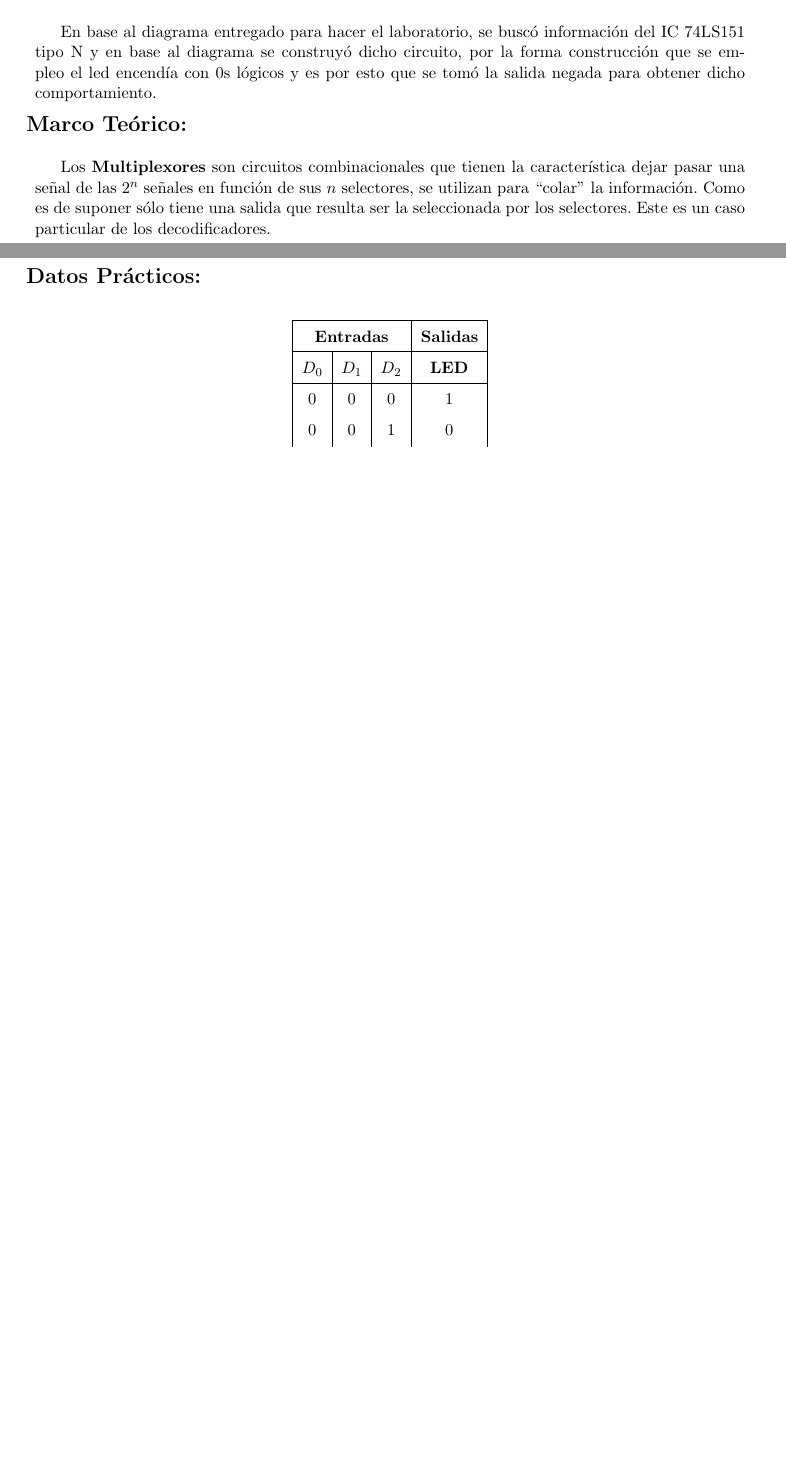
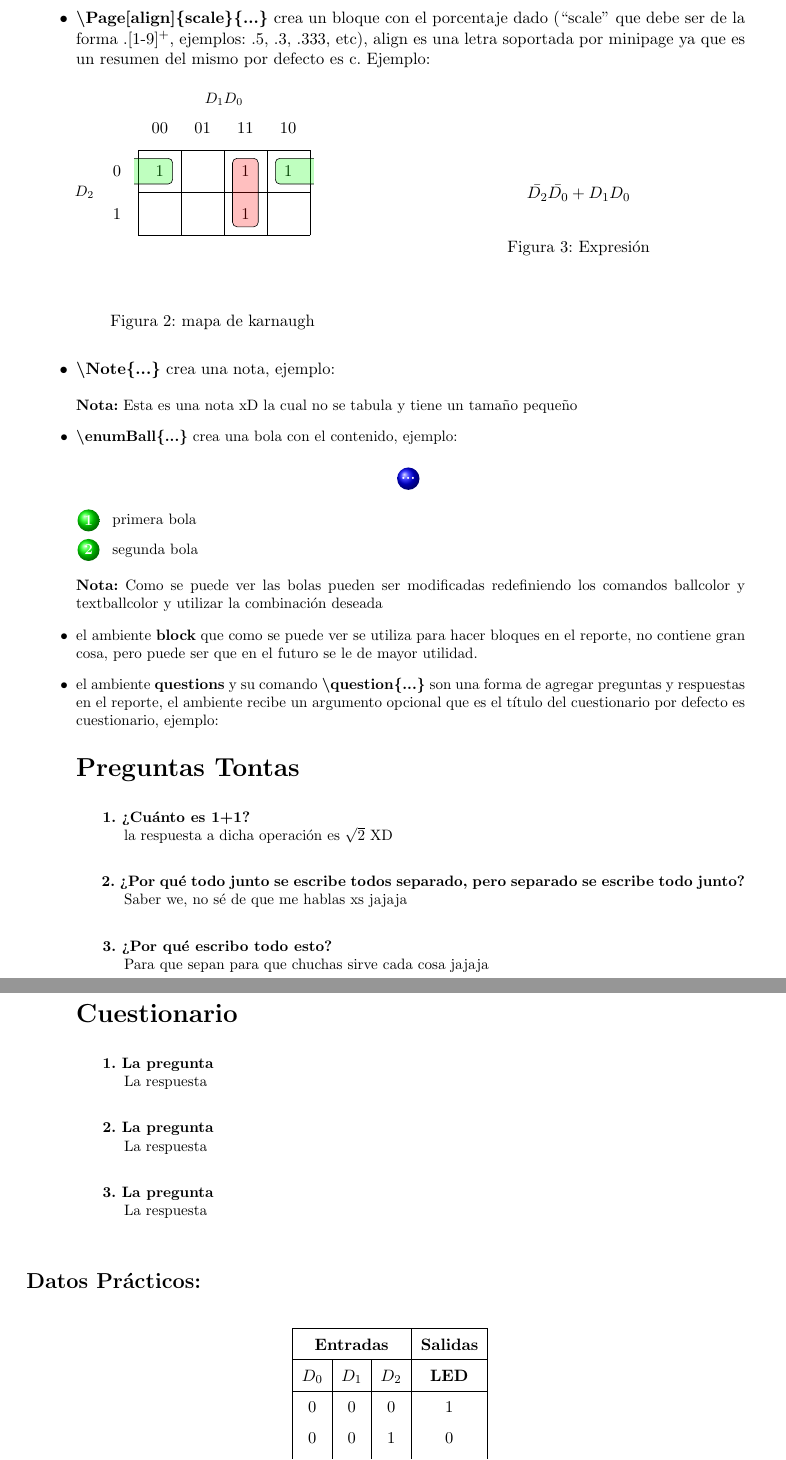
Before and after one commit to BenyaminGaleano/report, a LaTeX document (report.tex): two parts of pages 1 and 2 of 3 before the commit and two parts of pages 2 and 3 of 4 after it, joined at a grey line, cut at the place of the change, the shorter picture padded with empty space. The pictures show the PDF file report.pdf that the author committed with the source.

Commit message:
reporte terminado

```diff
--- a/report.tex
+++ b/report.tex
@@ -65,12 +57,43 @@
 
 	\begin{block}{Resumen:\\}
 
-		En base al diagrama entregado para hacer el laboratorio, se buscó información del IC 74LS151 tipo N y en base al diagrama se construyó dicho circuito, por la forma construcción que se empleo el led encendía con 0s lógicos y es por esto que se tomó la salida negada para obtener dicho comportamiento.
+		En este documento se enseñara lo necesario para poder utilizar al máximo report y sus dependencias como por ejemplo Utilidades que es otro Repositorio utilizado para tener un mayor orden.
 	\end{block}
 
 	\begin{block}{Marco Teórico:\\}
 
-		Los \textbf{Multiplexores} son circuitos combinacionales que tienen la característica dejar pasar una señal de las $2^n$ señales en función de sus $n$ selectores, se utilizan para ``colar'' la información. Como es de suponer sólo tiene una salida que resulta ser la seleccionada por los selectores. Este es un caso particular de los decodificadores.
-		\newpage
+		El repositorio \textbf{Utilidades} contiene el paquete utilidades el cual tiene algunos comandos y ambientes que pueden facilitar crear un reporte, estos pueden cambiar pero hasta el momento existen los siguientes:
 
-		\begin{figure}[H]
+		\begin{enumerate}
+			\item \textbf{\textbackslash Center\{...\}} centra el contenido ejemplo:
+			\begin{figure}[H]
+				\Center{
+					\includegraphics[scale=.6]{multiplexor}
+					\caption{Información de \textbf{SN74LS151} multiplexor empleado para el laboratorio}
+				}
+			\end{figure}
+
+			\item \textbf{\textbackslash Page[align]\{scale\}\{...\}} crea un bloque con el porcentaje dado (``scale'' que debe ser de la forma $.[$1-9$]^+$, ejemplos: .5, .3, .333, etc), align es una letra soportada por minipage ya que es un resumen del mismo por defecto es c. Ejemplo:
+
+			\begin{figure}[H]
+				\Page{.5}{
+					\Center{
+						\begin{karnaugh-map}[4][2][1][$D_1D_0$][$D_2$]
+							\minterms{0,2,3,7}
+							\implicant{3}{7}
+							\implicantedge{0}{0}{2}{2}
+						\end{karnaugh-map}
+					}
+					\caption{mapa de karnaugh}
+				} \Page{.5}{
+					\Center{
+						$$\displaystyle\bar{D_2}\bar{D_0}+D_1D_0$$
+					}
+					\caption{Expresión}
+				}
+			\end{figure}
+
+			\item \textbf{\textbackslash Note\{...\}} crea una nota, ejemplo:\\\\
+			\Note{Esta es una nota xD la cual no se tabula y tiene un tamaño pequeño}
+
+			\item \textbf{\textbackslash enumBall\{...\}} crea una bola con el contenido, ejemplo:
@@ -82,3 +110,32 @@
+				\item primera bola
+				\item segunda bola
+			\end{enumerate}
+
+			\Note{Como se puede ver las bolas pueden ser modificadas redefiniendo los comandos ballcolor y textballcolor y utilizar la combinación deseada}
+
+			\item el ambiente \textbf{block} que como se puede ver se utiliza para hacer bloques en el reporte, no contiene gran cosa, pero puede ser que en el futuro se le de mayor utilidad.
+
+			\item el ambiente \textbf{questions} y su comando \textbf{\textbackslash question\{...\}} son una forma de agregar preguntas y respuestas en el reporte, el ambiente recibe un argumento opcional que es el título del cuestionario por defecto es cuestionario, ejemplo:
+
+			\begin{questions}[Preguntas Tontas]
+
+				\question{¿Cuánto es 1+1?} la respuesta a dicha operación es $\sqrt{2}$ XD
+
+				\question{¿Por qué todo junto se escribe todos separado, pero separado se escribe todo junto?} Saber we, no sé de que me hablas xs jajaja
+
+				\question{¿Por qué escribo todo esto?} Para que sepan para que chuchas sirve cada cosa jajaja
+			\end{questions}
+			 \newpage % Nueva pagina para que no se vea todo junto
+			\begin{questions}
+
+				\question{La pregunta} La respuesta
+
+				\question{La pregunta} La respuesta
+
+				\question{La pregunta} La respuesta
+
+			\end{questions}
+		\end{enumerate}
 
 	\end{block}
 
```
Also changed, not shown: pieces/header.tex (renamed from pieces/header_v2.tex, +10 -6 lines), referencias.bib (+16 -7 lines), README.md, report.pdf, report.tex (33 more changed lines).
